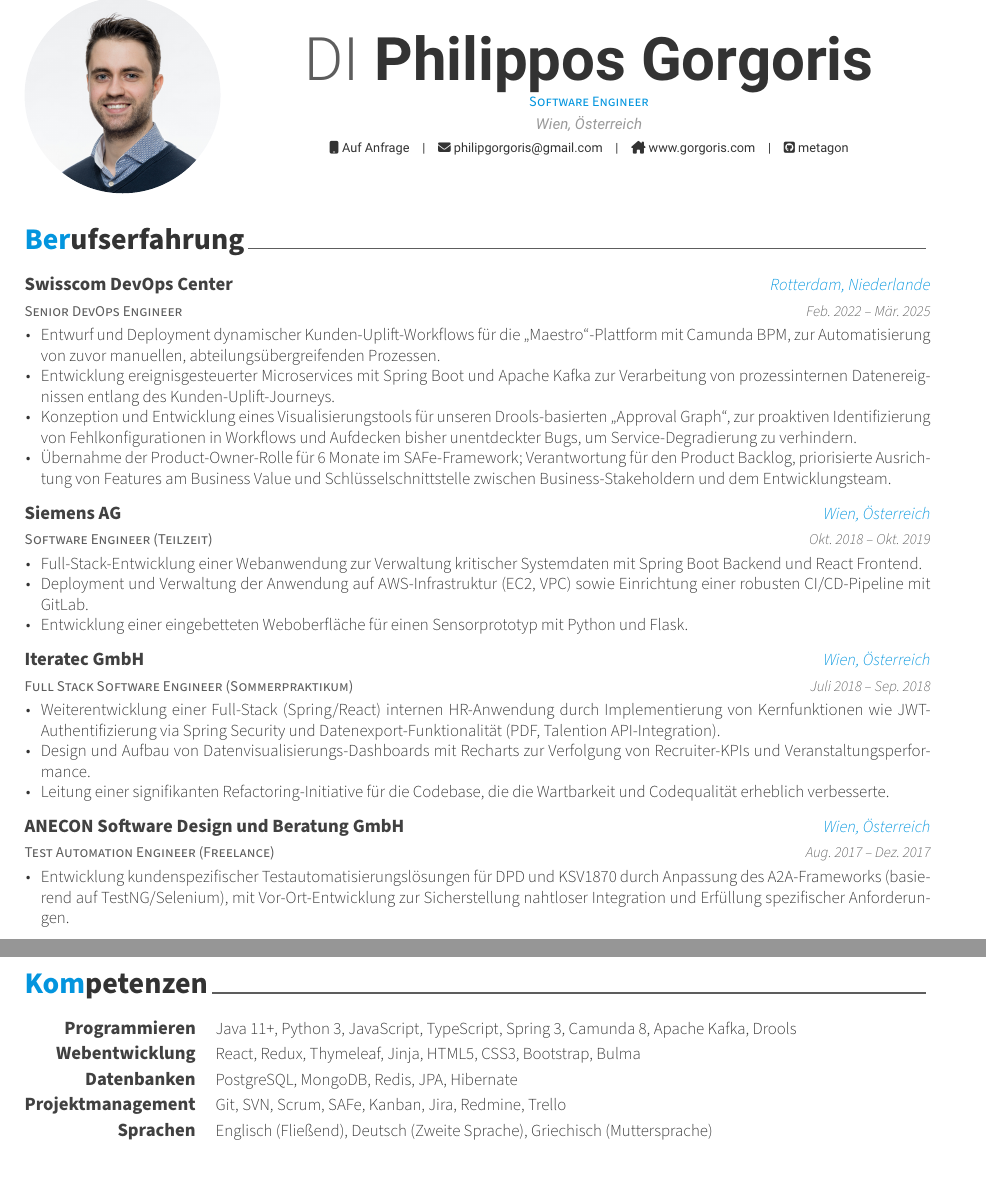
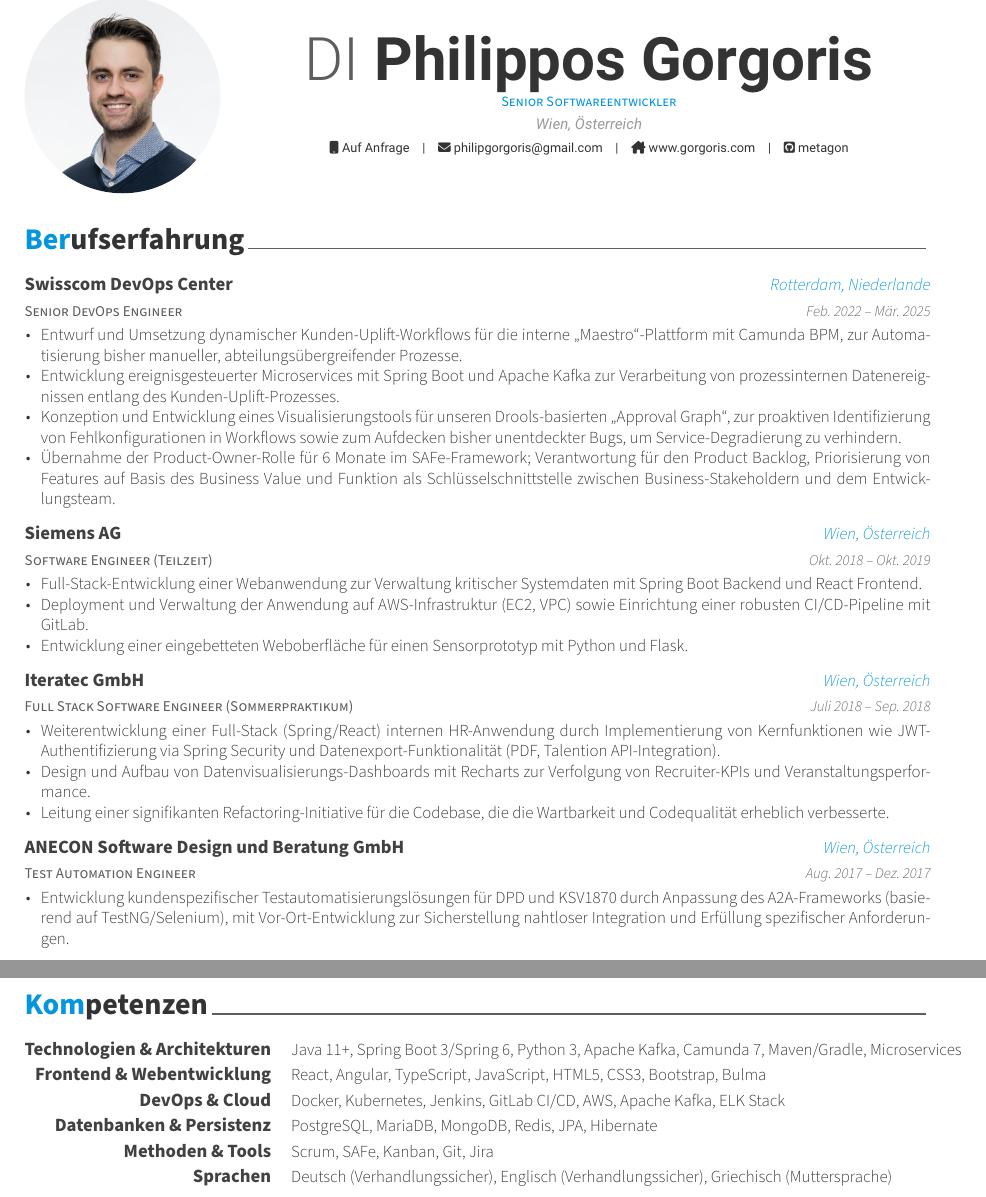
Before and after one commit to metagon/curriculum-vitae, a LaTeX CV (resume_cv.tex, which reads cv-sections/experience.tex, cv-sections/skills.tex): two parts of pages 1 and 2 of 2, joined at a grey line, cut so that both start at the same text. The pictures show the PDF file resume_cv.pdf that the author committed with the source.

Commit message:
Improved wording and skill categorization

```diff
--- a/cv-sections/experience.tex
+++ b/cv-sections/experience.tex
@@ -18,10 +18,10 @@
 {Feb. 2022 -- Mär. 2025} % Date(s)
 { % Description(s) of tasks/responsibilities
 \begin{cvitems}
-\item {Entwurf und Deployment dynamischer Kunden-Uplift-Workflows für die \enquote{Maestro}-Plattform mit Camunda BPM, zur Automatisierung von zuvor manuellen, abteilungsübergreifenden Prozessen.}
-\item {Entwicklung ereignisgesteuerter Microservices mit Spring Boot und Apache Kafka zur Verarbeitung von prozessinternen Datenereignissen entlang des Kunden-Uplift-Journeys.}
-\item {Konzeption und Entwicklung eines Visualisierungstools für unseren Drools-basierten \enquote{Approval Graph}, zur proaktiven Identifizierung von Fehlkonfigurationen in Workflows und Aufdecken bisher unentdeckter Bugs, um Service-Degradierung zu verhindern.}
-\item {Übernahme der Product-Owner-Rolle für 6 Monate im SAFe-Framework; Verantwortung für den Product Backlog, priorisierte Ausrichtung von Features am Business Value und Schlüsselschnittstelle zwischen Business-Stakeholdern und dem Entwicklungsteam.}
+\item {Entwurf und Umsetzung dynamischer Kunden-Uplift-Workflows für die interne \enquote{Maestro}-Plattform mit Camunda BPM, zur Automatisierung bisher manueller, abteilungsübergreifender Prozesse.}
+\item {Entwicklung ereignisgesteuerter Microservices mit Spring Boot und Apache Kafka zur Verarbeitung von prozessinternen Datenereignissen entlang des Kunden-Uplift-Prozesses.}
+\item {Konzeption und Entwicklung eines Visualisierungstools für unseren Drools-basierten \enquote{Approval Graph}, zur proaktiven Identifizierung von Fehlkonfigurationen in Workflows sowie zum Aufdecken bisher unentdeckter Bugs, um Service-Degradierung zu verhindern.}
+\item {Übernahme der Product-Owner-Rolle für 6 Monate im SAFe-Framework; Verantwortung für den Product Backlog, Priorisierung von Features auf Basis des Business Value und Funktion als Schlüsselschnittstelle zwischen Business-Stakeholdern und dem Entwicklungsteam.}
 \end{cvitems}
 }
 
@@ -55,7 +55,7 @@
 
 % ANECON Software Design und Beratung GmbH
 \cventry
-{Test Automation Engineer (Freelance)} % Job title
+{Test Automation Engineer} % Job title
 {ANECON Software Design und Beratung GmbH} % Organization
 {Wien, Österreich} % Location
 {Aug. 2017 -- Dez. 2017} % Date(s)
--- a/cv-sections/skills.tex
+++ b/cv-sections/skills.tex
@@ -13,32 +13,38 @@
 %------------------------------------------------
 
 \cvskill
-{Programmieren} % Category
-{Java 11+, Python 3, JavaScript, TypeScript, Spring 3, Camunda 8, Apache Kafka, Drools} % Skills
+{Technologien \& Architekturen}
+{Java 11+, Spring Boot 3/Spring 6, Python 3, Apache Kafka, Camunda 7, Maven/Gradle, Microservices}
 
 %------------------------------------------------
 
 \cvskill
-{Webentwicklung} % Category
-{React, Redux, Thymeleaf, Jinja, HTML5, CSS3, Bootstrap, Bulma} % Skills
+{Frontend \& Webentwicklung}
+{React, Angular, TypeScript, JavaScript, HTML5, CSS3, Bootstrap, Bulma}
 
 %------------------------------------------------
 
 \cvskill
-{Datenbanken} % Category
-{PostgreSQL, MongoDB, Redis, JPA, Hibernate} % Skills
+{DevOps \& Cloud}
+{Docker, Kubernetes, Jenkins, GitLab CI/CD, AWS, Apache Kafka, ELK Stack}
 
 %------------------------------------------------
 
 \cvskill
-{Projektmanagement} % Category
-{Git, SVN, Scrum, SAFe, Kanban, Jira, Redmine, Trello} % Skills
+{Datenbanken \& Persistenz}
+{PostgreSQL, MariaDB, MongoDB, Redis, JPA, Hibernate}
 
 %------------------------------------------------
 
 \cvskill
-{Sprachen} % Category
-{Englisch (Fließend), Deutsch (Zweite Sprache), Griechisch (Muttersprache)} % Skills
+{Methoden \& Tools}
+{Scrum, SAFe, Kanban, Git, Jira}
+
+%------------------------------------------------
+
+\cvskill
+{Sprachen}
+{Deutsch (Verhandlungssicher), Englisch (Verhandlungssicher), Griechisch (Muttersprache)}
 
 %------------------------------------------------
 
--- a/resume_cv.tex
+++ b/resume_cv.tex
@@ -73,7 +73,7 @@
 % Available options: circle|rectangle,edge/noedge,left/right
 \photo[circle,noedge,left]{./graphics/profile.jpg}
 \name{DI}{Philippos Gorgoris}
-\position{Software Engineer}
+\position{Senior Softwareentwickler}
 \address{\cvaddress}
 \mobile{\cvphone}
 
```
Also changed, not shown: resume_cv.pdf.
